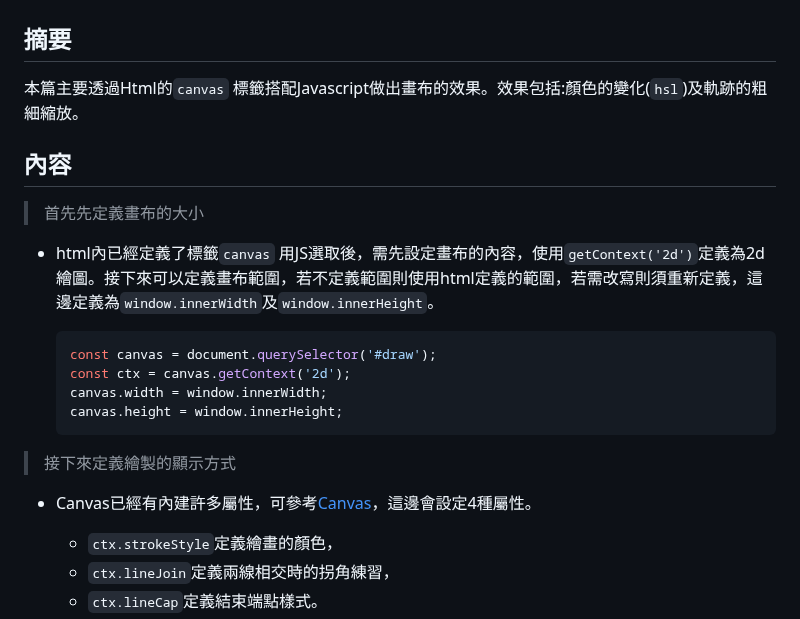
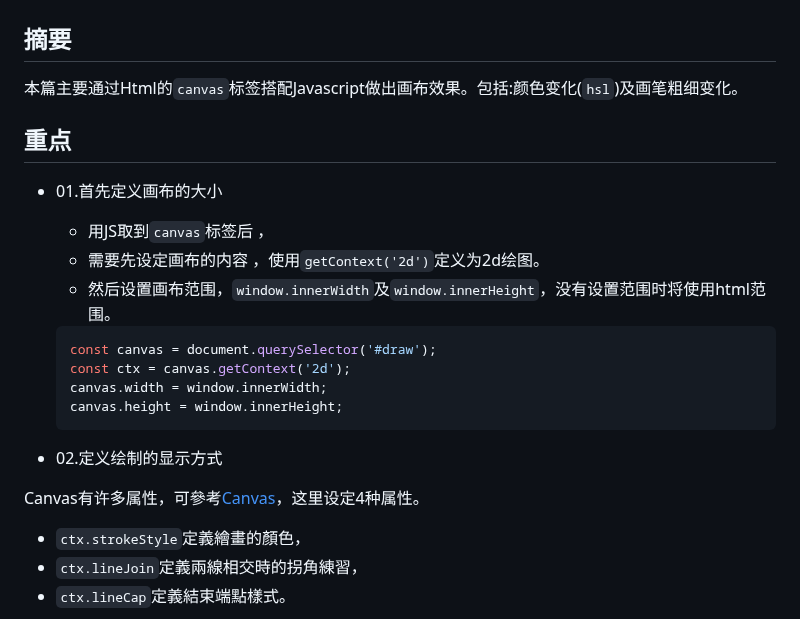
Before and after one commit to GentleCai-CH/FrontEndPravtice_02-Js, a Markdown page: 08 - Fun with HTML5 Canvas/README.md, the part around the change. Rendered like a GitHub page.

````diff
--- a/08 - Fun with HTML5 Canvas/README.md
+++ b/08 - Fun with HTML5 Canvas/README.md
@@ -2,13 +2,13 @@
 
 ##  摘要
 
-本篇主要透過Html的`canvas` 標籤搭配Javascript做出畫布的效果。效果包括:顏色的變化(`hsl`)及軌跡的粗細縮放。
+本篇主要通过Html的`canvas`标签搭配Javascript做出画布效果。包括:颜色变化(`hsl`)及画笔粗细变化。
 
-## 內容
-
-> 首先先定義畫布的大小
-
-- html內已經定義了標籤`canvas` 用JS選取後，需先設定畫布的內容，使用`getContext('2d')`定義為2d繪圖。接下來可以定義畫布範圍，若不定義範圍則使用html定義的範圍，若需改寫則須重新定義，這邊定義為`window.innerWidth`及`window.innerHeight`。
+## 重点
+- 01.首先定义画布的大小
+  - 用JS取到`canvas`标签后 ，
+  - 需要先设定画布的内容 ，使用`getContext('2d')`定义为2d绘图。
+  - 然后设置画布范围，`window.innerWidth`及`window.innerHeight`，没有设置范围时将使用html范围。
 
   ```javascript
   const canvas = document.querySelector('#draw');
@@ -17,9 +17,9 @@
   canvas.height = window.innerHeight;
   ```
 
-> 接下來定義繪製的顯示方式
+- 02.定义绘制的显示方式
 
-- Canvas已經有內建許多屬性，可參考[Canvas](http://www.w3school.com.cn/tags/html_ref_canvas.asp)，這邊會設定4種屬性。
+Canvas有许多属性，可參考[Canvas](http://www.w3school.com.cn/tags/html_ref_canvas.asp)，这里设定4种属性。
 
   - `ctx.strokeStyle`定義繪畫的顏色，
   - `ctx.lineJoin`定義兩線相交時的拐角練習，
````
